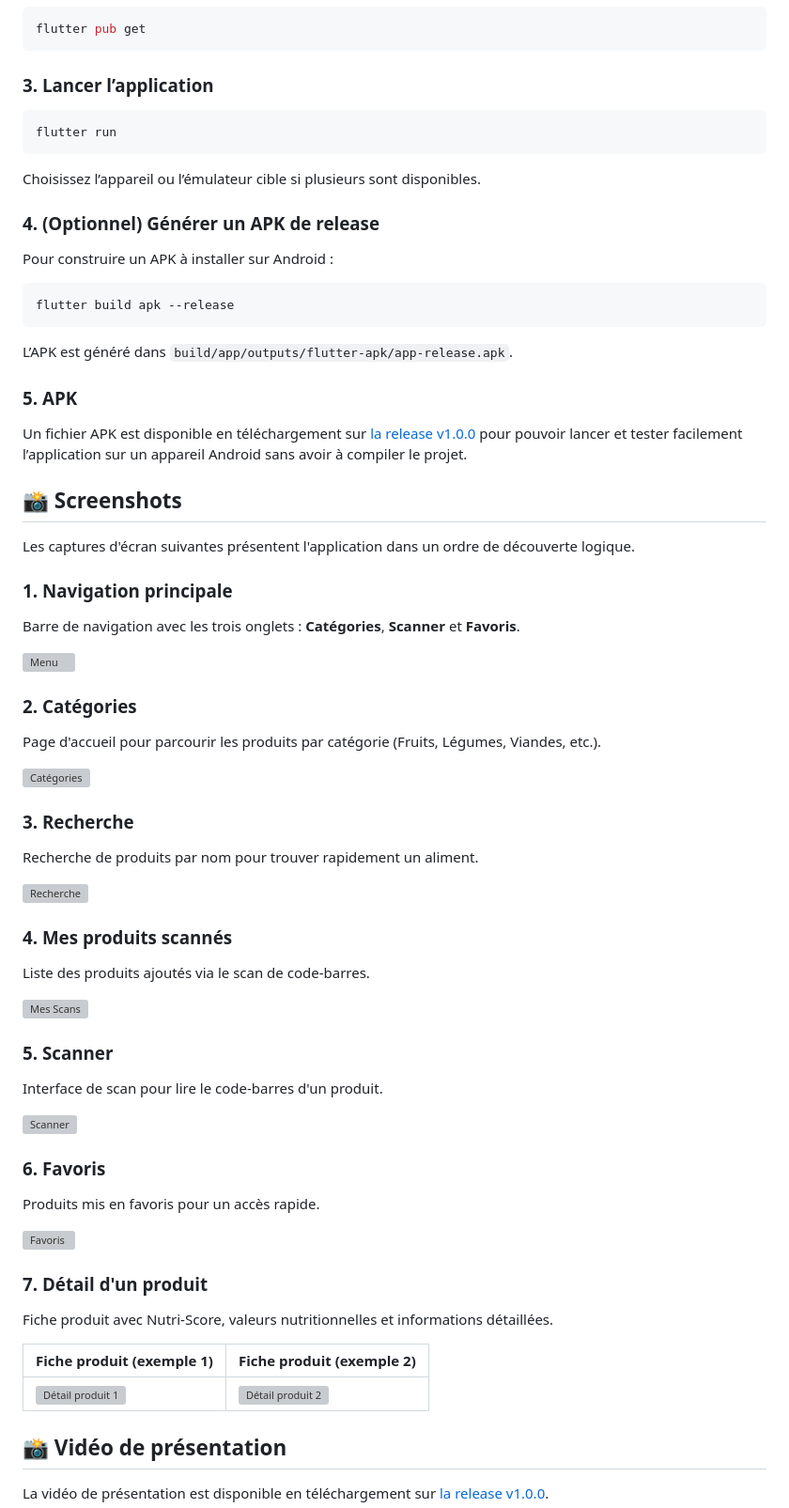
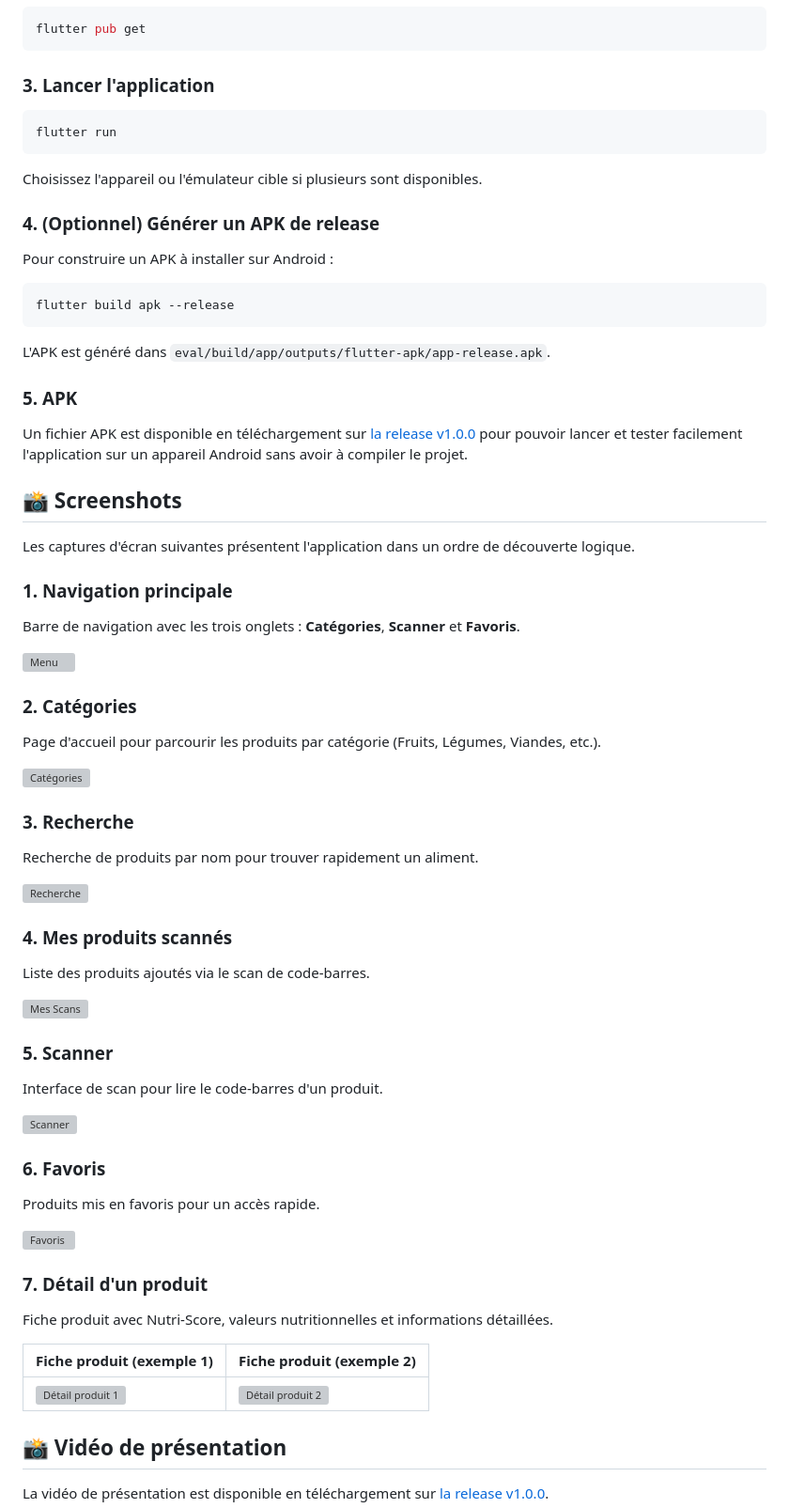
Before and after one commit to Cafipoo/flutterEval, a Markdown page: README.md, the part around one of its changes. Shown at 94% size. Rendered like a GitHub page; grey boxes are pictures that could not be loaded.

````diff
--- a/eval/README.md
+++ b/README.md
@@ -47,13 +47,13 @@ cd eval
 flutter pub get
 ```
 
-### 3. Lancer l’application
+### 3. Lancer l'application
 
 ```bash
 flutter run
 ```
 
-Choisissez l’appareil ou l’émulateur cible si plusieurs sont disponibles.
+Choisissez l'appareil ou l'émulateur cible si plusieurs sont disponibles.
 
 ### 4. (Optionnel) Générer un APK de release
 
@@ -63,11 +63,11 @@ Pour construire un APK à installer sur Android :
 flutter build apk --release
 ```
 
-L’APK est généré dans `build/app/outputs/flutter-apk/app-release.apk`.
+L'APK est généré dans `eval/build/app/outputs/flutter-apk/app-release.apk`.
 
 ### 5. APK
 
-Un fichier APK est disponible en téléchargement sur [la release v1.0.0](https://github.com/Cafipoo/flutterEval/releases/tag/v1.0.0) pour pouvoir lancer et tester facilement l’application sur un appareil Android sans avoir à compiler le projet.
+Un fichier APK est disponible en téléchargement sur [la release v1.0.0](https://github.com/Cafipoo/flutterEval/releases/tag/v1.0.0) pour pouvoir lancer et tester facilement l'application sur un appareil Android sans avoir à compiler le projet.
 
 ## 📸 Screenshots
 
````
Also changed, not shown: other parts of README.md (+7 -8 lines).
